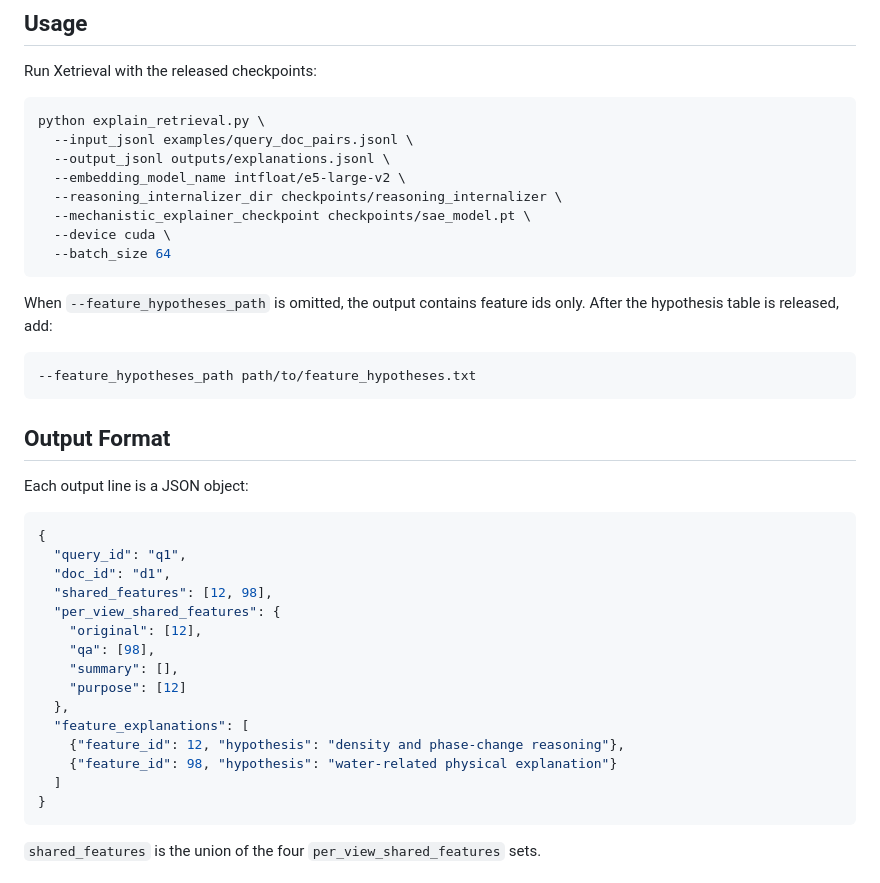
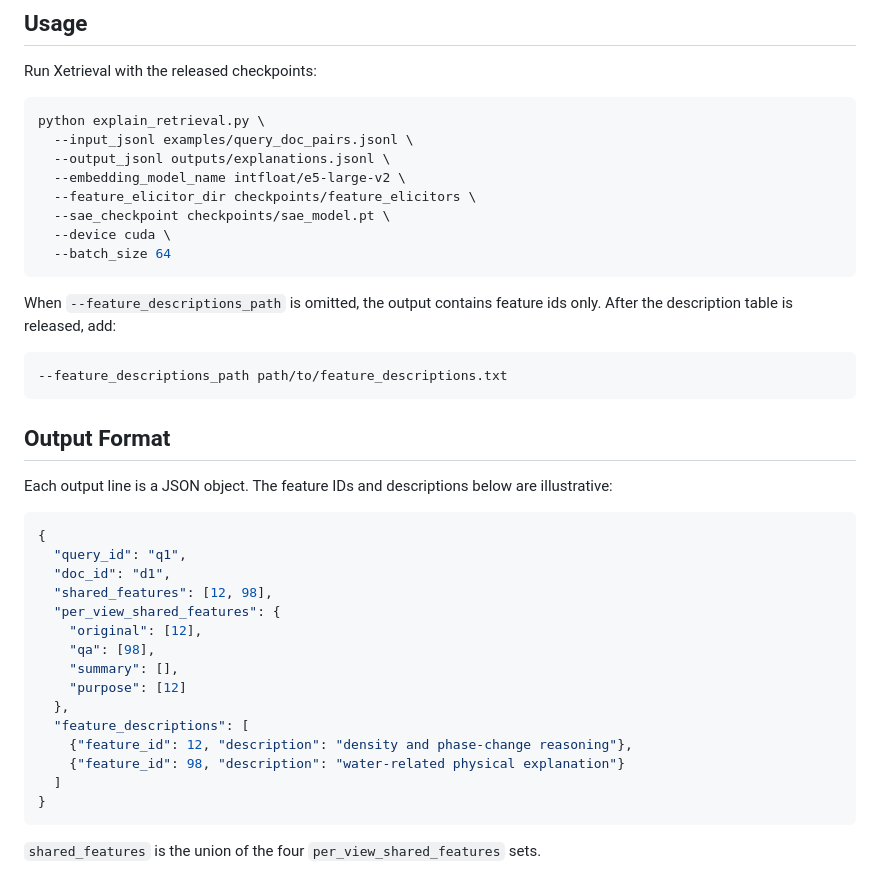
Before and after one commit to Hihiczx/Xetrieval, a Markdown page: README.md, the part around one of its changes. GitHub-like rendering.

````diff
--- a/README.md
+++ b/README.md
@@ -86,22 +86,23 @@ python explain_retrieval.py \
   --input_jsonl examples/query_doc_pairs.jsonl \
   --output_jsonl outputs/explanations.jsonl \
   --embedding_model_name intfloat/e5-large-v2 \
-  --reasoning_internalizer_dir checkpoints/reasoning_internalizer \
-  --mechanistic_explainer_checkpoint checkpoints/sae_model.pt \
+  --feature_elicitor_dir checkpoints/feature_elicitors \
+  --sae_checkpoint checkpoints/sae_model.pt \
   --device cuda \
   --batch_size 64
 ```
 
-When `--feature_hypotheses_path` is omitted, the output contains feature ids
-only. After the hypothesis table is released, add:
+When `--feature_descriptions_path` is omitted, the output contains feature ids
+only. After the description table is released, add:
 
 ```bash
---feature_hypotheses_path path/to/feature_hypotheses.txt
+--feature_descriptions_path path/to/feature_descriptions.txt
 ```
 
 ## Output Format
 
-Each output line is a JSON object:
+Each output line is a JSON object. The feature IDs and descriptions below are
+illustrative:
 
 ```json
 {
@@ -114,9 +115,9 @@ Each output line is a JSON object:
     "summary": [],
     "purpose": [12]
   },
-  "feature_explanations": [
-    {"feature_id": 12, "hypothesis": "density and phase-change reasoning"},
-    {"feature_id": 98, "hypothesis": "water-related physical explanation"}
+  "feature_descriptions": [
+    {"feature_id": 12, "description": "density and phase-change reasoning"},
+    {"feature_id": 98, "description": "water-related physical explanation"}
   ]
 }
 ```
````
Also changed, not shown: other parts of README.md (+21 -21 lines), assets/overview.png, 12 other files.
